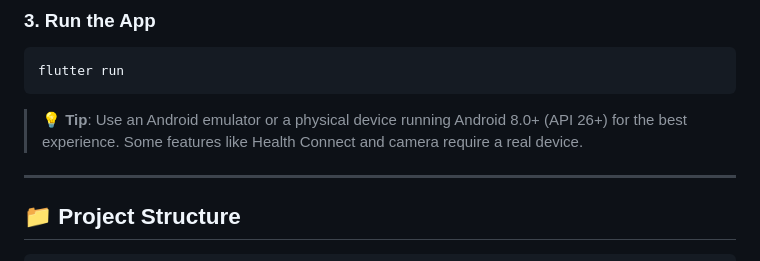
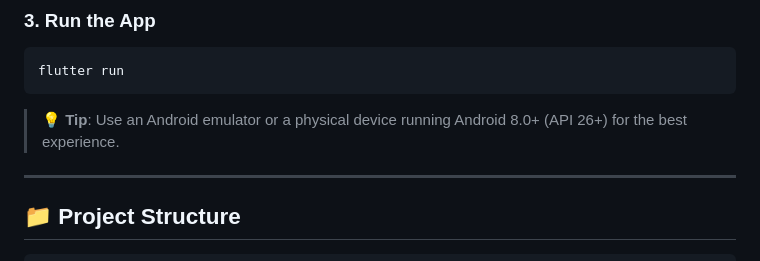
Before and after one commit to Ammayasser/BeFit, a Markdown page: README.md, the part around the change. Rendered like a GitHub page.

````diff
--- a/README.md
+++ b/README.md
@@ -81,7 +81,7 @@ flutter pub get
 flutter run
 ```
 
-> 💡 **Tip**: Use an Android emulator or a physical device running Android 8.0+ (API 26+) for the best experience. Some features like Health Connect and camera require a real device.
+> 💡 **Tip**: Use an Android emulator or a physical device running Android 8.0+ (API 26+) for the best experience.
 
 ---
 
````
